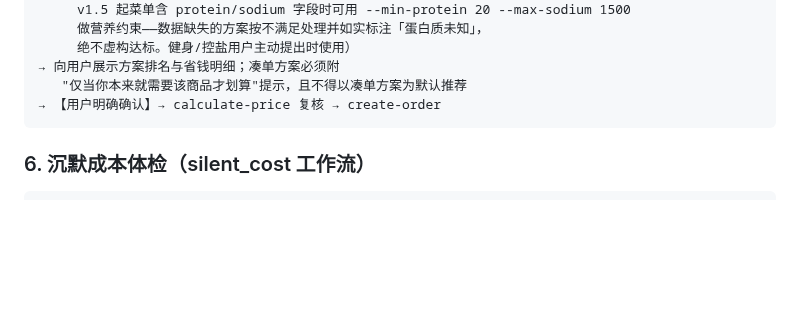
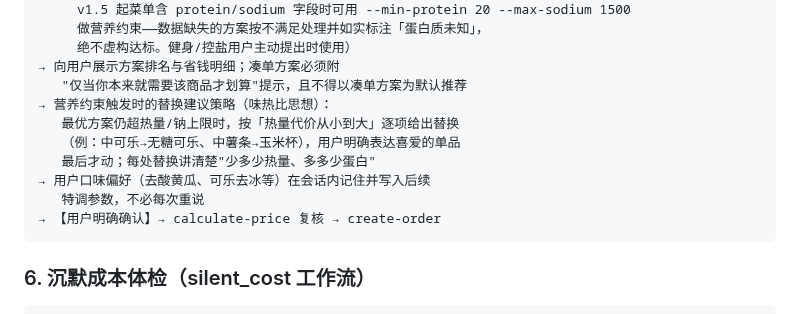
Before and after one commit to yuxinlaile/McD-Saver-MaiMai, a Markdown page: SKILL.md, the part around the change. Drawn GitHub-style; blank space fills up the shorter version.

Commit message:
docs: 吸收增速前五项目亮点——MCP踩坑报告、能力现状三态披露、订单安全声明、味热比替换策略与口味记忆(SKILL)

````diff
--- a/SKILL.md
+++ b/SKILL.md
@@ -199,6 +199,12 @@ query-meals / query-meal-detail → 写 menu.json（含价格，记录零成本
      绝不虚构达标。健身/控盐用户主动提出时使用）
 → 向用户展示方案排名与省钱明细；凑单方案必须附
    "仅当你本来就需要该商品才划算"提示，且不得以凑单方案为默认推荐
+→ 营养约束触发时的替换建议策略（味热比思想）：
+   最优方案仍超热量/钠上限时，按「热量代价从小到大」逐项给出替换
+   （例：中可乐→无糖可乐、中薯条→玉米杯），用户明确表达喜爱的单品
+   最后才动；每处替换讲清楚"少多少热量、多多少蛋白"
+→ 用户口味偏好（去酸黄瓜、可乐去冰等）在会话内记住并写入后续
+   特调参数，不必每次重说
 → 【用户明确确认】→ calculate-price 复核 → create-order
 ```
 
````
